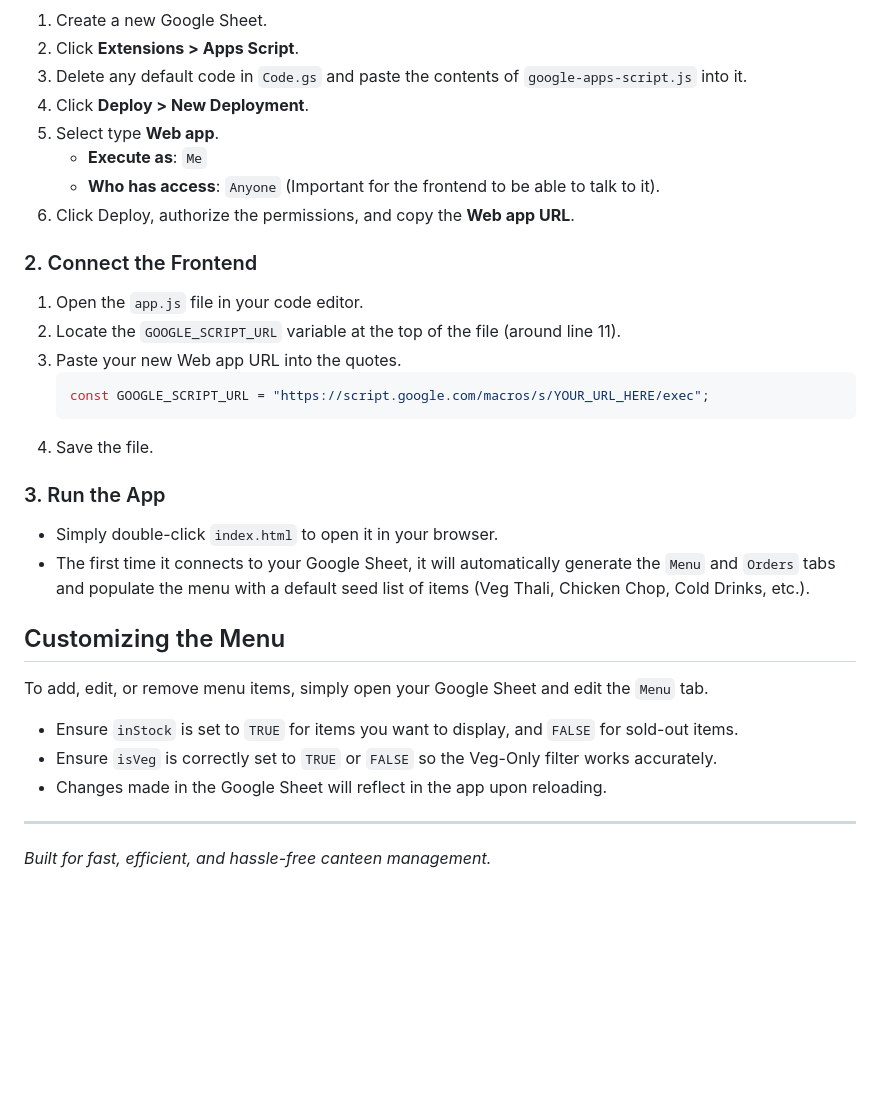
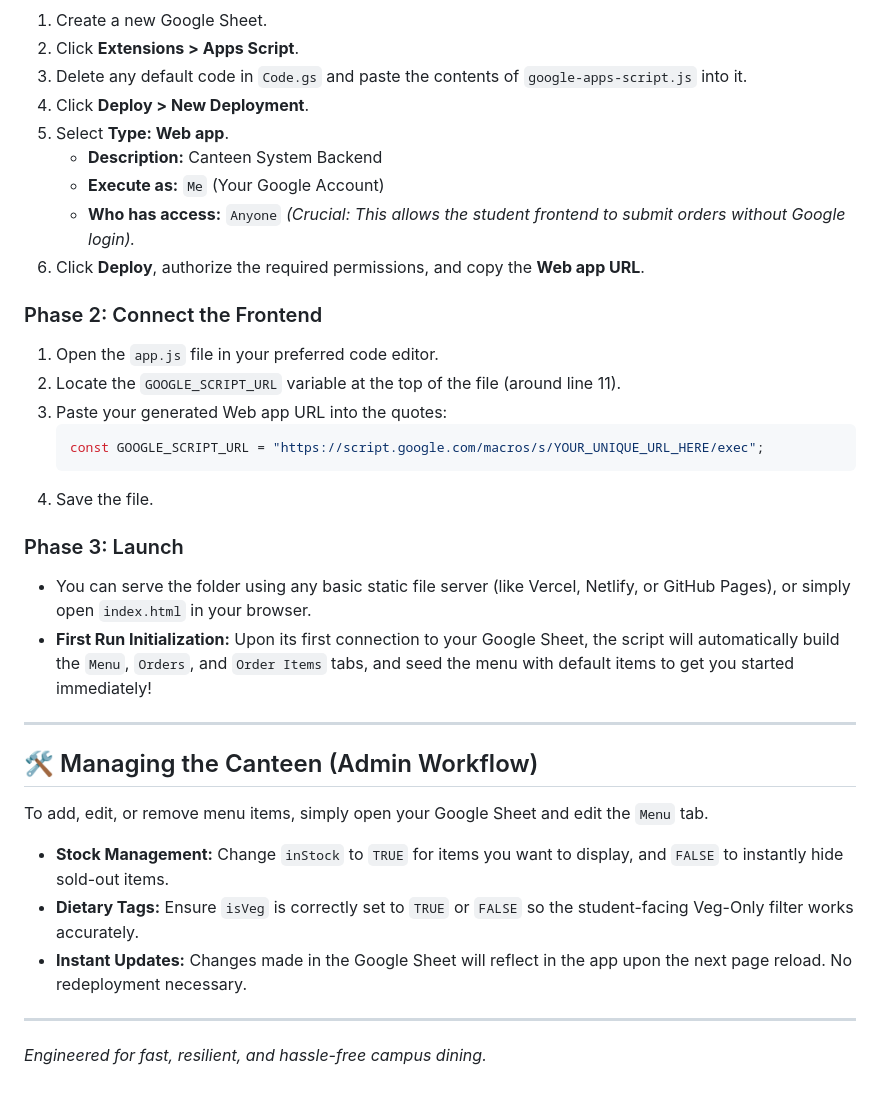
Before and after one commit to dasouvik122005/bite_speed, a Markdown page: README.md, the part around one of its changes. Rendered like a GitHub page; blank space fills up the shorter version.

````diff
--- a/README.md
+++ b/README.md
@@ -35,30 +61,34 @@ This project completely decouples the frontend client from the admin manager.
 2. Click **Extensions > Apps Script**.
 3. Delete any default code in `Code.gs` and paste the contents of `google-apps-script.js` into it.
 4. Click **Deploy > New Deployment**.
-5. Select type **Web app**.
-   - **Execute as**: `Me`
-   - **Who has access**: `Anyone` (Important for the frontend to be able to talk to it).
-6. Click Deploy, authorize the permissions, and copy the **Web app URL**.
+5. Select **Type: Web app**.
+   - **Description:** Canteen System Backend
+   - **Execute as:** `Me` (Your Google Account)
+   - **Who has access:** `Anyone` *(Crucial: This allows the student frontend to submit orders without Google login).*
+6. Click **Deploy**, authorize the required permissions, and copy the **Web app URL**.
 
-### 2. Connect the Frontend
-1. Open the `app.js` file in your code editor.
+### Phase 2: Connect the Frontend
+1. Open the `app.js` file in your preferred code editor.
 2. Locate the `GOOGLE_SCRIPT_URL` variable at the top of the file (around line 11).
-3. Paste your new Web app URL into the quotes.
+3. Paste your generated Web app URL into the quotes:
    ```javascript
-   const GOOGLE_SCRIPT_URL = "https://script.google.com/macros/s/YOUR_URL_HERE/exec";
+   const GOOGLE_SCRIPT_URL = "https://script.google.com/macros/s/YOUR_UNIQUE_URL_HERE/exec";
    ```
 4. Save the file.
 
-### 3. Run the App
-- Simply double-click `index.html` to open it in your browser.
-- The first time it connects to your Google Sheet, it will automatically generate the `Menu` and `Orders` tabs and populate the menu with a default seed list of items (Veg Thali, Chicken Chop, Cold Drinks, etc.).
+### Phase 3: Launch
+- You can serve the folder using any basic static file server (like Vercel, Netlify, or GitHub Pages), or simply open `index.html` in your browser.
+- **First Run Initialization:** Upon its first connection to your Google Sheet, the script will automatically build the `Menu`, `Orders`, and `Order Items` tabs, and seed the menu with default items to get you started immediately!
 
-## Customizing the Menu
+---
+
+## 🛠️ Managing the Canteen (Admin Workflow)
 
 To add, edit, or remove menu items, simply open your Google Sheet and edit the `Menu` tab.
-- Ensure `inStock` is set to `TRUE` for items you want to display, and `FALSE` for sold-out items.
-- Ensure `isVeg` is correctly set to `TRUE` or `FALSE` so the Veg-Only filter works accurately.
-- Changes made in the Google Sheet will reflect in the app upon reloading.
+- **Stock Management:** Change `inStock` to `TRUE` for items you want to display, and `FALSE` to instantly hide sold-out items.
+- **Dietary Tags:** Ensure `isVeg` is correctly set to `TRUE` or `FALSE` so the student-facing Veg-Only filter works accurately.
+- **Instant Updates:** Changes made in the Google Sheet will reflect in the app upon the next page reload. No redeployment necessary.
 
 ---
-*Built for fast, efficient, and hassle-free canteen management.*
+
+*Engineered for fast, resilient, and hassle-free campus dining.*
````
Also changed, not shown: other parts of README.md (+49 -23 lines).
